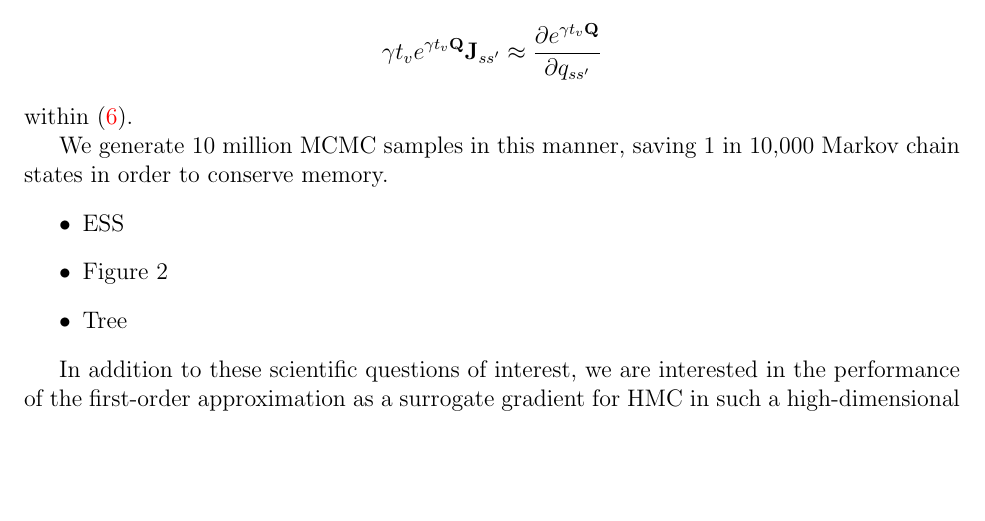
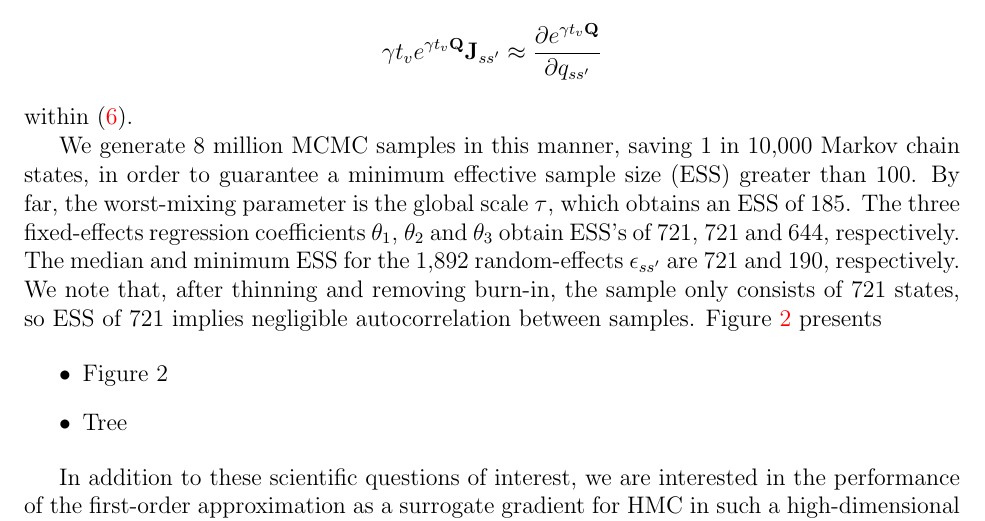
Before and after one commit to andrewjholbrook/expmDerivative, a LaTeX paper (manuscript/main.tex): part of page 5 of 7, cut so that both start at the same text, the shorter picture padded with empty space. Compiled offline with pdfLaTeX.

```diff
--- a/manuscript/main.tex
+++ b/manuscript/main.tex
@@ -333,14 +333,15 @@
 \end{align*}
 within \eqref{eq:phyloGrad}.
 
-We generate 10 million MCMC samples in this manner, saving 1 in 10,000 Markov chain states in order to conserve memory.
+We generate 8 million MCMC samples in this manner, saving 1 in 10,000 Markov chain states, in order to guarantee a minimum effective sample size (ESS) greater than 100.  By far, the worst-mixing parameter  is the global scale $\tau$, which obtains an ESS of 185.  The three fixed-effects regression coefficients $\theta_1$, $\theta_2$ and $\theta_3$ obtain ESS's of 721, 721 and 644, respectively.  The median and minimum ESS for the 1,892 random-effects $\epsilon_{ss'}$ are 721 and 190, respectively.  We note that, after thinning and removing burn-in, the sample only consists of 721 states, so ESS of 721 implies negligible autocorrelation between samples.  Figure \ref{fig:post} presents
+
+
 \begin{itemize}
-	\item ESS
 	\item Figure 2
 	\item Tree
 \end{itemize}
 
-In addition to these scientific questions of interest, we are interested in the performance of the first-order approximation as a surrogate gradient for HMC in such a high-dimensional setting. To isolate this performance, we fix the Bayesian bridge global-scale $\tau$ at 2.5$\times10^{-5}$.  We generate a Markov chain with 80,000 states, saving every tenth state and removing the first 1000 states as burn-in.  Despite the relatively small number of iterations, we observe large ESS that suggest satisfactory accuracy of the first-order approximation within the context of high-dimensional surrogate HMC.  The ESS for the three fixed-effects regression coefficients $\theta_1$, $\theta_2$ and $\theta_3$ are 1,053, 1,343 and 498, respectively.  The median and minimum ESS for the 1,892 random-effects are 1,514 and 1,161, respectively.
+In addition to these scientific questions of interest, we are interested in the performance of the first-order approximation as a surrogate gradient for HMC in such a high-dimensional setting. To isolate this performance, we fix the Bayesian bridge global-scale $\tau$ at 2.5$\times10^{-5}$.  We generate a Markov chain with 80,000 states, saving every tenth state and removing the first 1000 states as burn-in.  Despite the relatively small number of iterations, we observe large ESS that suggest satisfactory accuracy of the first-order approximation within the context of high-dimensional surrogate HMC.  The ESS for the three fixed-effects regression coefficients $\theta_1$, $\theta_2$ and $\theta_3$ are 1,053, 1,343 and 498, respectively.  The median and minimum ESS for the 1,892 random-effects $\epsilon_{ss'}$ are 1,514 and 1,161, respectively.
 
 
 \section{Discussion}
```
Also changed, not shown: code/postDiagnostics.R (+14 -0 lines), figures/fixedEffects.pdf, figures/postViz.pdf, manuscript/figures/fixedEffects.pdf, manuscript/figures/postViz.pdf.
